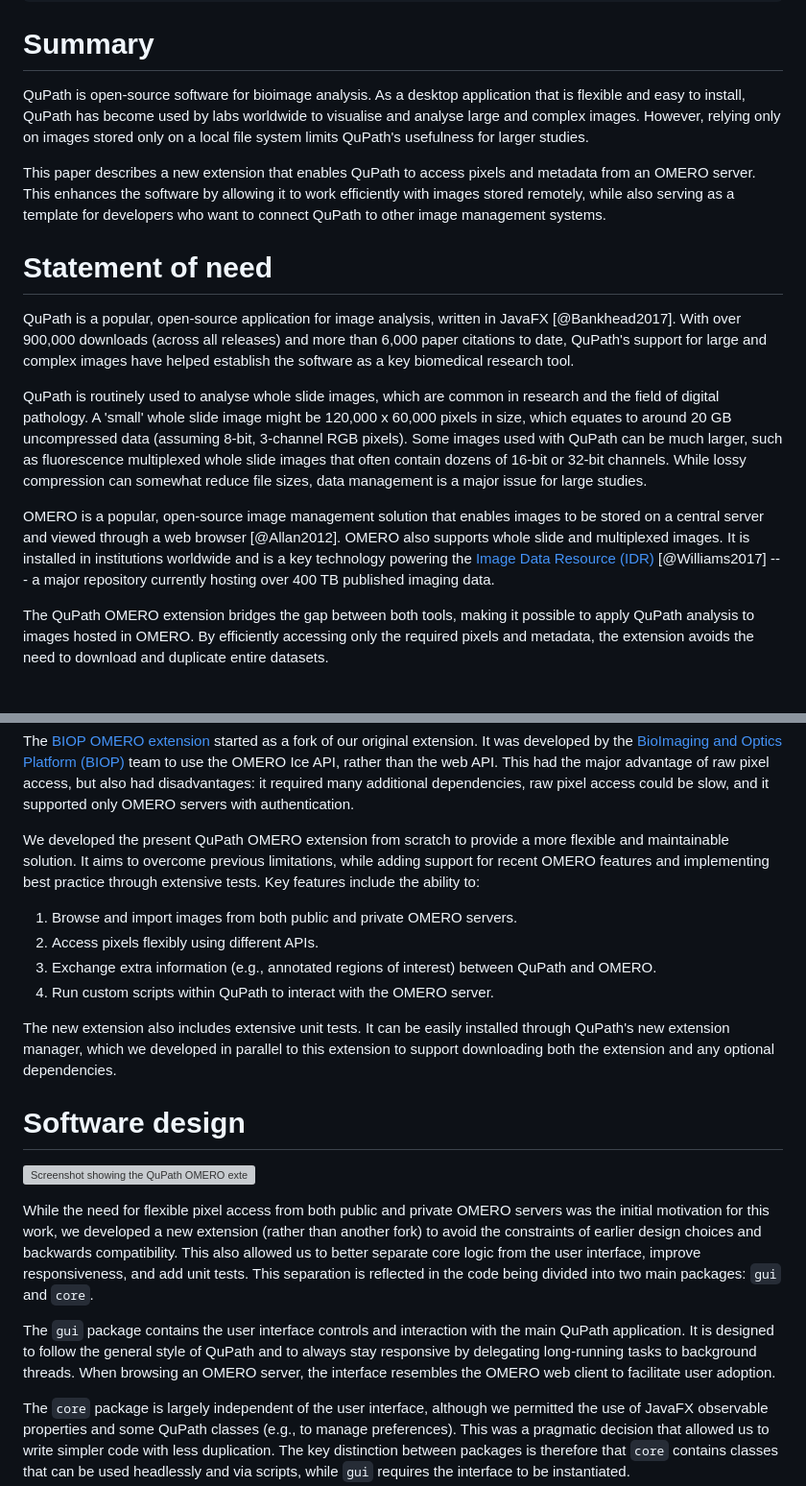
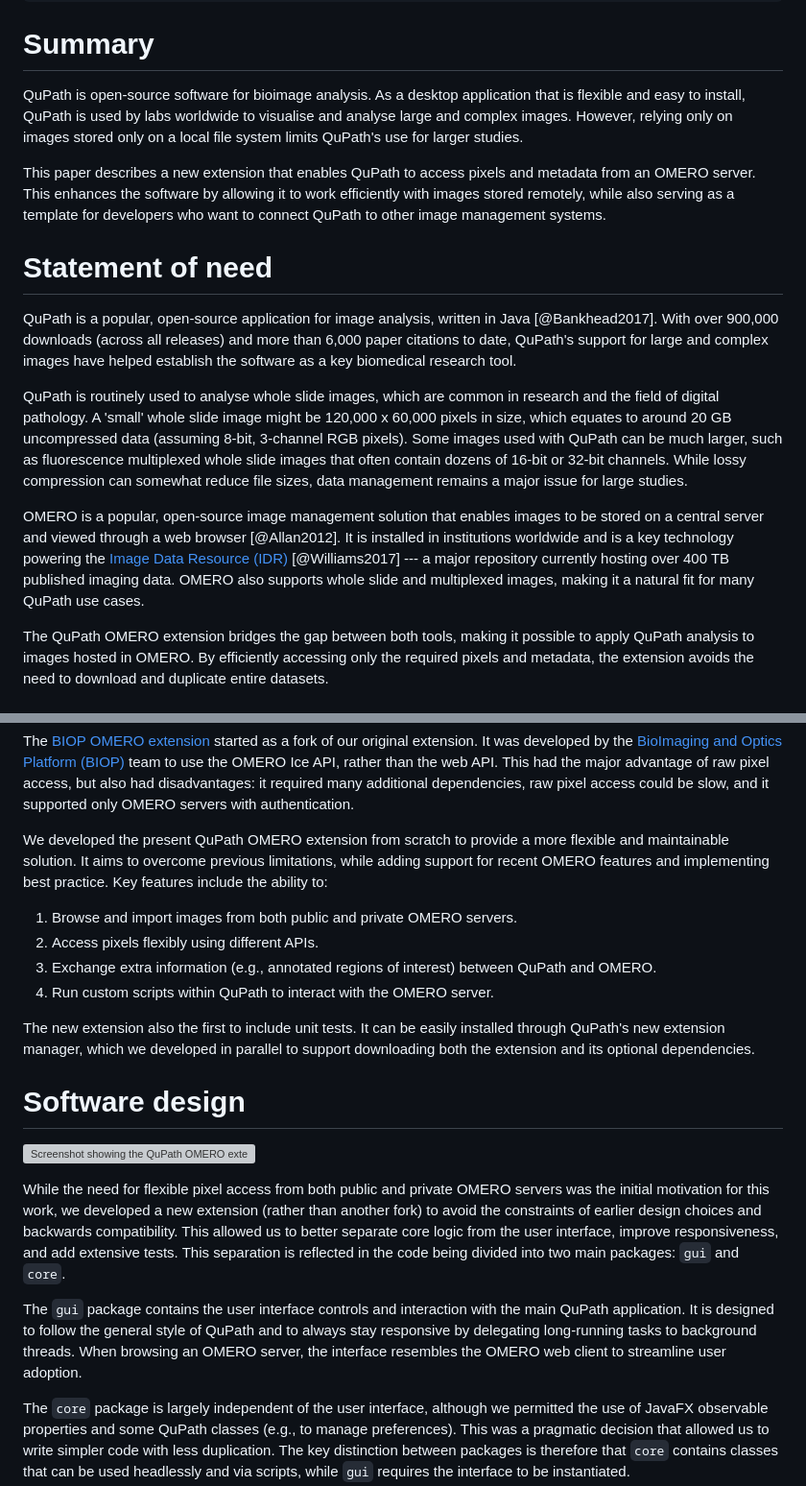
Before and after one commit to qupath/qupath-extension-omero, a Markdown page: paper/paper.md, 2 parts joined by grey strips. Shown at 96% size. Rendered like a GitHub page; grey boxes are pictures that could not be loaded.

```diff
--- a/paper/paper.md
+++ b/paper/paper.md
@@ -27,25 +27,25 @@ bibliography: paper.bib
 # Summary
 
 QuPath is open-source software for bioimage analysis.
-As a desktop application that is flexible and easy to install, QuPath has become used by labs worldwide to visualise and analyse large and complex images.
-However, relying only on images stored only on a local file system limits QuPath's usefulness for larger studies.
+As a desktop application that is flexible and easy to install, QuPath is used by labs worldwide to visualise and analyse large and complex images.
+However, relying only on images stored only on a local file system limits QuPath's use for larger studies.
 
 This paper describes a new extension that enables QuPath to access pixels and metadata from an OMERO server.
 This enhances the software by allowing it to work efficiently with images stored remotely, while also serving as a template for developers who want to connect QuPath to other image management systems.
 
 # Statement of need
 
-QuPath is a popular, open-source application for image analysis, written in JavaFX [@Bankhead2017].
+QuPath is a popular, open-source application for image analysis, written in Java [@Bankhead2017].
 With over 900,000 downloads (across all releases) and more than 6,000 paper citations to date, QuPath's support for large and complex images have helped establish the software as a key biomedical research tool.
 
 QuPath is routinely used to analyse whole slide images, which are common in research and the field of digital pathology.
 A 'small' whole slide image might be 120,000 x 60,000 pixels in size, which equates to around 20 GB uncompressed data (assuming 8-bit, 3-channel RGB pixels).
 Some images used with QuPath can be much larger, such as fluorescence multiplexed whole slide images that often contain dozens of 16-bit or 32-bit channels.
-While lossy compression can somewhat reduce file sizes, data management is a major issue for large studies.
+While lossy compression can somewhat reduce file sizes, data management remains a major issue for large studies.
 
 OMERO is a popular, open-source image management solution that enables images to be stored on a central server and viewed through a web browser [@Allan2012].
-OMERO also supports whole slide and multiplexed images.
 It is installed in institutions worldwide and is a key technology powering the [Image Data Resource (IDR)](https://idr.openmicroscopy.org) [@Williams2017] --- a major repository currently hosting over 400 TB published imaging data.
+OMERO also supports whole slide and multiplexed images, making it a natural fit for many QuPath use cases.
 
 The QuPath OMERO extension bridges the gap between both tools, making it possible to apply QuPath analysis to images hosted in OMERO.
 By efficiently accessing only the required pixels and metadata, the extension avoids the need to download and duplicate entire datasets.
@@ -65,7 +65,7 @@ It was developed by the [BioImaging and Optics Platform (BIOP)](https://biop.epf
 This had the major advantage of raw pixel access, but also had disadvantages: it required many additional dependencies, raw pixel access could be slow, and it supported only OMERO servers with authentication.
 
 We developed the present QuPath OMERO extension from scratch to provide a more flexible and maintainable solution.
-It aims to overcome previous limitations, while adding support for recent OMERO features and implementing best practice through extensive tests.
+It aims to overcome previous limitations, while adding support for recent OMERO features and implementing best practice.
 Key features include the ability to:
 
 1. Browse and import images from both public and private OMERO servers.
@@ -73,8 +73,8 @@ Key features include the ability to:
 3. Exchange extra information (e.g., annotated regions of interest) between QuPath and OMERO.
 4. Run custom scripts within QuPath to interact with the OMERO server.
 
-The new extension also includes extensive unit tests.
-It can be easily installed through QuPath's new extension manager, which we developed in parallel to this extension to support downloading both the extension and any optional dependencies.
+The new extension also the first to include unit tests.
+It can be easily installed through QuPath's new extension manager, which we developed in parallel to support downloading both the extension and its optional dependencies.
 
 
 # Software design
@@ -83,12 +83,12 @@ It can be easily installed through QuPath's new extension manager, which we deve
 
 While the need for flexible pixel access from both public and private OMERO servers was the initial motivation for this work,
 we developed a new extension (rather than another fork) to avoid the constraints of earlier design choices and backwards compatibility.
-This also allowed us to better separate core logic from the user interface, improve responsiveness, and add unit tests.
+This allowed us to better separate core logic from the user interface, improve responsiveness, and add extensive tests.
 This separation is reflected in the code being divided into two main packages: `gui` and `core`.
 
 The `gui` package contains the user interface controls and interaction with the main QuPath application.
 It is designed to follow the general style of QuPath and to always stay responsive by delegating long-running tasks to background threads.
-When browsing an OMERO server, the interface resembles the OMERO web client to facilitate user adoption.
+When browsing an OMERO server, the interface resembles the OMERO web client to streamline user adoption.
 
 The `core` package is largely independent of the user interface, although we permitted the use of JavaFX observable properties and some QuPath classes (e.g., to manage preferences).
 This was a pragmatic decision that allowed us to write simpler code with less duplication.
```
Also changed, not shown: other parts of paper/paper.md (+4 -4 lines).
